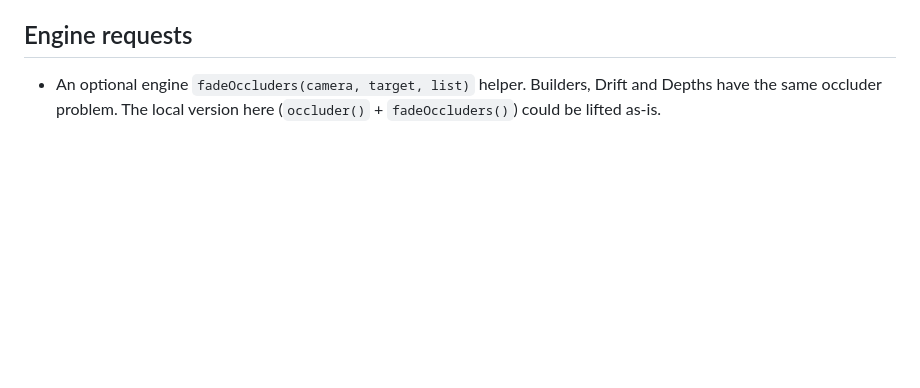
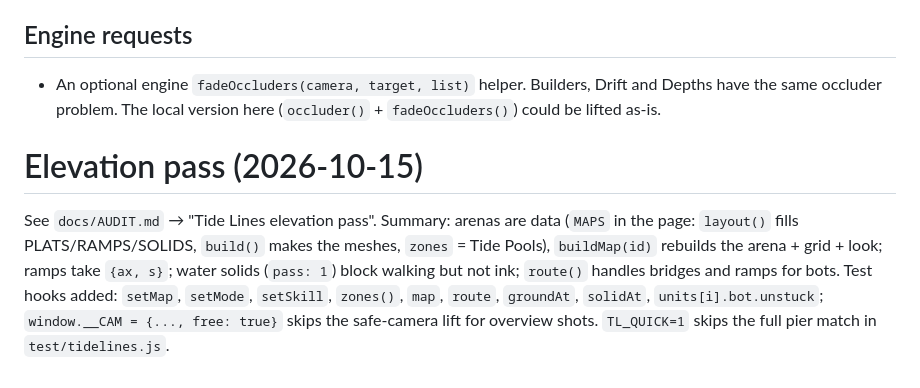
Before and after one commit to eduardoinoa18/inoa-games, a Markdown page: docs/audit-notes/tidelines.md, the part around the change. Drawn GitHub-style; blank space fills up the shorter version.

```diff
--- a/docs/audit-notes/tidelines.md
+++ b/docs/audit-notes/tidelines.md
@@ -28,3 +28,6 @@ Files touched: `games/tidelines.html`, `test/tidelines.js` (only).
 
 ## Engine requests
 - An optional engine `fadeOccluders(camera, target, list)` helper. Builders, Drift and Depths have the same occluder problem. The local version here (`occluder()` + `fadeOccluders()`) could be lifted as-is.
+
+# Elevation pass (2026-10-15)
+See `docs/AUDIT.md` → "Tide Lines elevation pass". Summary: arenas are data (`MAPS` in the page: `layout()` fills PLATS/RAMPS/SOLIDS, `build()` makes the meshes, `zones` = Tide Pools), `buildMap(id)` rebuilds the arena + grid + look; ramps take `{ax, s}`; water solids (`pass: 1`) block walking but not ink; `route()` handles bridges and ramps for bots. Test hooks added: `setMap`, `setMode`, `setSkill`, `zones()`, `map`, `route`, `groundAt`, `solidAt`, `units[i].bot.unstuck`; `window.__CAM = {..., free: true}` skips the safe-camera lift for overview shots. `TL_QUICK=1` skips the full pier match in `test/tidelines.js`.
```
Also changed, not shown: CLAUDE.md (+1 -1 lines), docs/AUDIT.md (+26 -0 lines).
